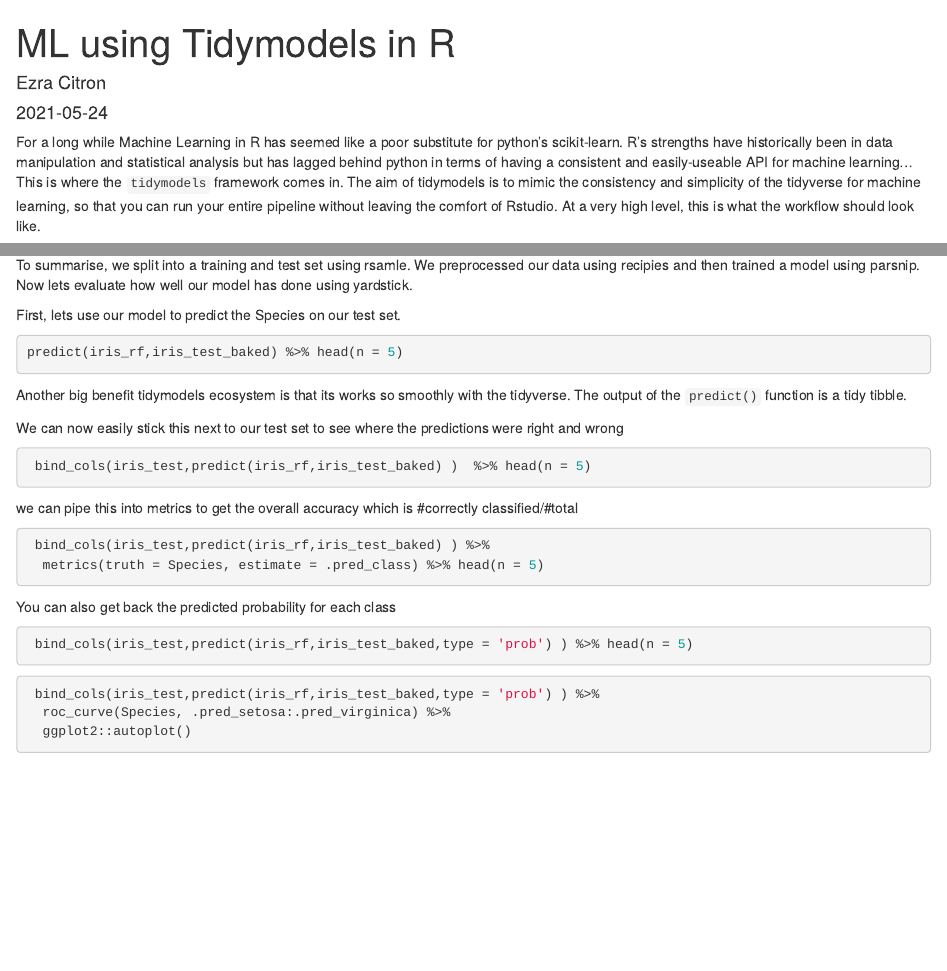
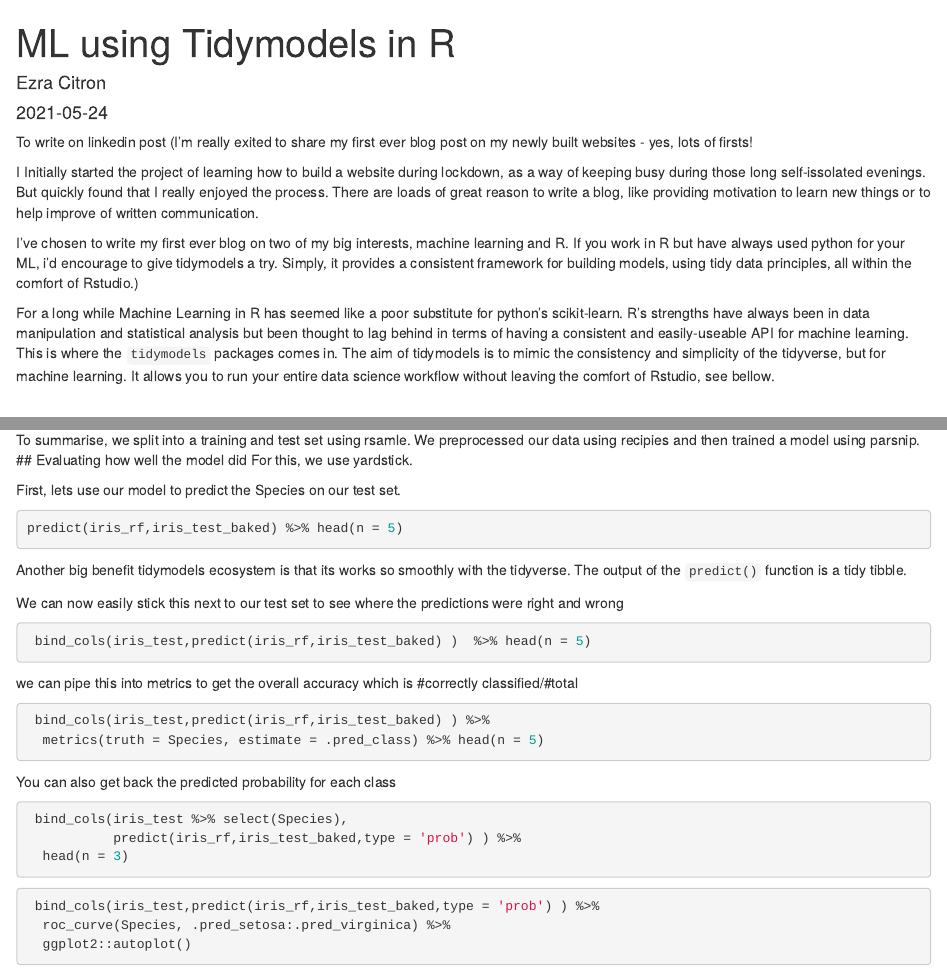
Before and after one commit to citrez/website3_del, an R Markdown document (content/posts/2021-05-24-ml-using-tidymodels-in-r/index.Rmd): the page in a window 1100 px wide, from its top, and a second part further down, joined at a grey line. Rendered offline with R 4.5, knitr and Pandoc, with nearby package versions; the code chunks are not run, so their results and figures are left out.

Commit message:
:lipstick: updating ml post

````diff
--- a/content/posts/2021-05-24-ml-using-tidymodels-in-r/index.Rmd
+++ b/content/posts/2021-05-24-ml-using-tidymodels-in-r/index.Rmd
@@ -8,9 +8,14 @@ tags: []
 description: ~
 #featured_image: "/post_tidymodels/tidymodels.jpeg"
 ---
+To write on linkedin post
+(I'm really exited to share my first ever blog post on my newly built websites - yes, lots of firsts!
+
+I Initially started the project of learning how to build a website during lockdown, as a way of keeping busy during those long self-issolated evenings. But quickly found that I really enjoyed the process. There are loads of great reason to write a blog, like providing motivation to learn new things or to help improve of written communication.
+
+I've chosen to write my first ever blog on two of my big interests, machine learning and R. If you work in R but have always used python for your ML, i'd encourage to give tidymodels a try. Simply, it provides a consistent framework for building models, using tidy data principles, all within the comfort of Rstudio.)
 
 
-For a long while Machine Learning in R has seemed like a poor substitute for python's scikit-learn. R's strengths have historically been in data manipulation and statistical analysis but has lagged behind python in terms of having a consistent and easily-useable API for machine learning...
-This is where the `tidymodels` framework comes in. The aim of tidymodels is to mimic the consistency and simplicity of the tidyverse for machine learning, so that you can run your entire pipeline without leaving the comfort of Rstudio.
-At a very high level, this is what the workflow should look like.
+For a long while Machine Learning in R has seemed like a poor substitute for python's scikit-learn. R's strengths have always been in data manipulation and statistical analysis but been thought to lag behind in terms of having a consistent and easily-useable API for machine learning.
+This is where the `tidymodels` packages comes in. The aim of tidymodels is to mimic the consistency and simplicity of the tidyverse, but for machine learning. It allows you to run your entire data science workflow without leaving the comfort of Rstudio, see bellow.
 
@@ -135,7 +145,9 @@ set_engine allows you to seemlessly move between the package used to fit the mod
 
 DONE!
 
-To summarise, we split into a training and test set using rsamle. We preprocessed our data using recipies and then trained a model using parsnip. Now lets evaluate how well our model has done using yardstick.
+To summarise, we split into a training and test set using rsamle. We preprocessed our data using recipies and then trained a model using parsnip.
+## Evaluating how well the model did
+For this, we use yardstick.
 
 First, lets use our model to predict the Species on our test set.
 ```{r}
@@ -160,7 +172,9 @@ we can pipe this into metrics to get the overall accuracy which is #correctly cl
 
 You can also get back the predicted probability for each class
 ```{r}
- bind_cols(iris_test,predict(iris_rf,iris_test_baked,type = 'prob') ) %>% head(n = 5)
+ bind_cols(iris_test %>% select(Species),
+           predict(iris_rf,iris_test_baked,type = 'prob') ) %>%
+  head(n = 3)
 ```
 
 
````
Also changed, not shown: content/posts/2021-05-24-resources/index.Rmd (+1 -4 lines), content/posts/2021-05-24-ml-using-tidymodels-in-r/index.html, content/posts/2021-05-24-ml-using-tidymodels-in-r/index_files/figure-html/unnamed-chunk-12-1.png, content/posts/2021-05-24-resources/index.html, content/posts/2021-05-24-ml-using-tidymodels-in-r/index.Rmd (17 more changed lines), 1 other file.
